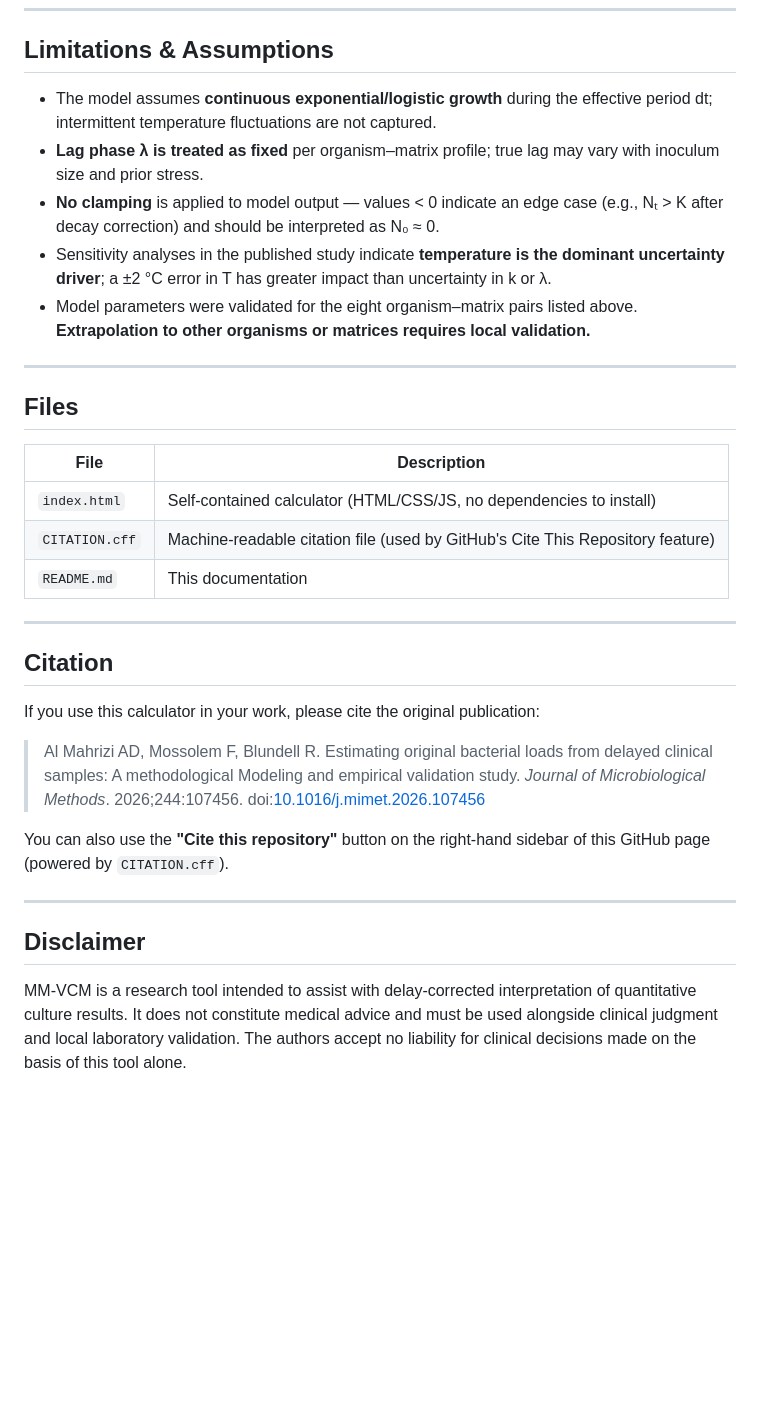
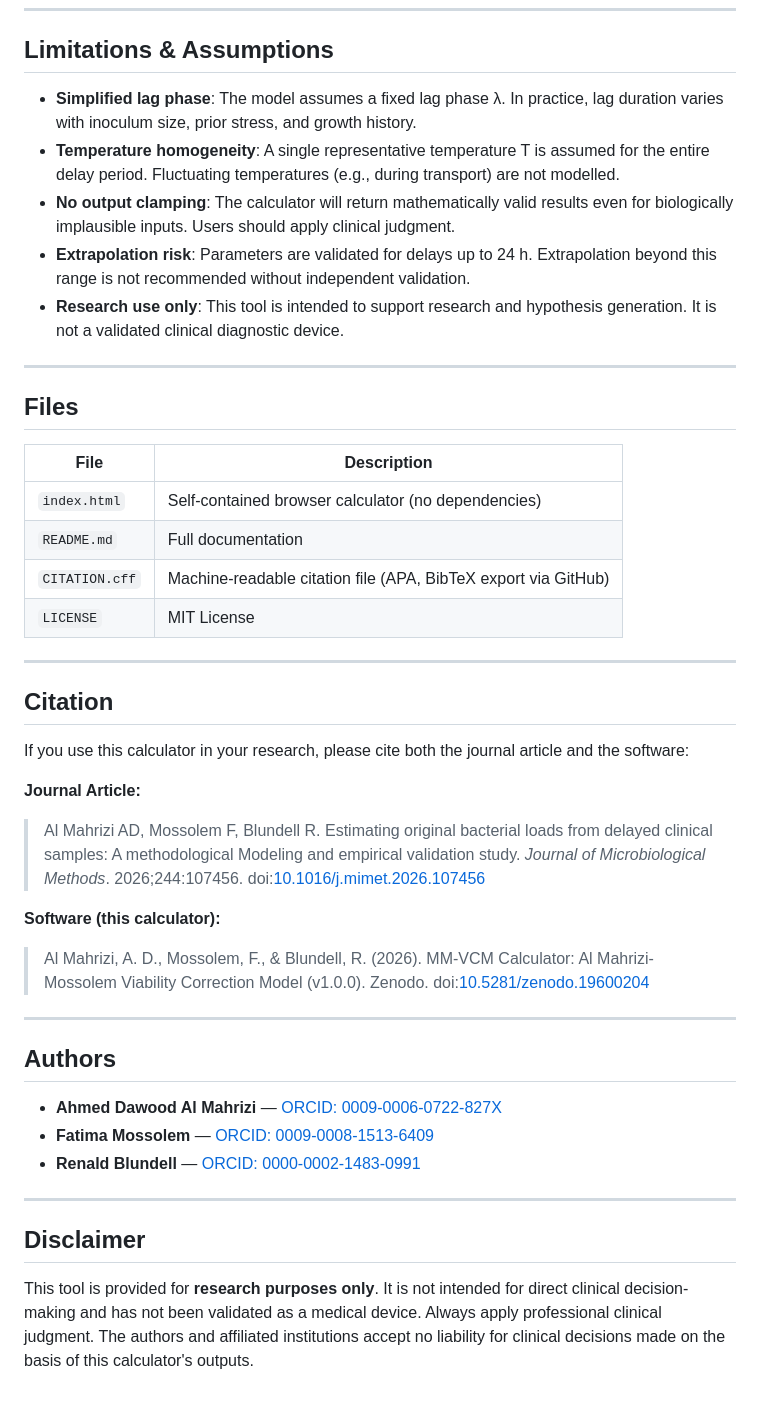
Before and after one commit to AM3119/mmvcm-calculator, a Markdown page: README.md, the part around one of its changes. Drawn GitHub-style; blank space fills up the shorter version.

```diff
--- a/README.md
+++ b/README.md
@@ -99,11 +90,11 @@ Default parameters are drawn from organism–matrix-specific literature ranges v
 
 ## Limitations & Assumptions
 
-- The model assumes **continuous exponential/logistic growth** during the effective period dt; intermittent temperature fluctuations are not captured.
-- **Lag phase λ is treated as fixed** per organism–matrix profile; true lag may vary with inoculum size and prior stress.
-- **No clamping** is applied to model output — values < 0 indicate an edge case (e.g., Nₜ > K after decay correction) and should be interpreted as N₀ ≈ 0.
-- Sensitivity analyses in the published study indicate **temperature is the dominant uncertainty driver**; a ±2 °C error in T has greater impact than uncertainty in k or λ.
-- Model parameters were validated for the eight organism–matrix pairs listed above. **Extrapolation to other organisms or matrices requires local validation.**
+- **Simplified lag phase**: The model assumes a fixed lag phase λ. In practice, lag duration varies with inoculum size, prior stress, and growth history.
+- **Temperature homogeneity**: A single representative temperature T is assumed for the entire delay period. Fluctuating temperatures (e.g., during transport) are not modelled.
+- **No output clamping**: The calculator will return mathematically valid results even for biologically implausible inputs. Users should apply clinical judgment.
+- **Extrapolation risk**: Parameters are validated for delays up to 24 h. Extrapolation beyond this range is not recommended without independent validation.
+- **Research use only**: This tool is intended to support research and hypothesis generation. It is not a validated clinical diagnostic device.
 
 ---
 
@@ -111,22 +102,33 @@ Default parameters are drawn from organism–matrix-specific literature ranges v
 
 | File | Description |
 |------|-------------|
-| `index.html` | Self-contained calculator (HTML/CSS/JS, no dependencies to install) |
-| `CITATION.cff` | Machine-readable citation file (used by GitHub's Cite This Repository feature) |
-| `README.md` | This documentation |
+| `index.html` | Self-contained browser calculator (no dependencies) |
+| `README.md` | Full documentation |
+| `CITATION.cff` | Machine-readable citation file (APA, BibTeX export via GitHub) |
+| `LICENSE` | MIT License |
 
 ---
 
 ## Citation
 
-If you use this calculator in your work, please cite the original publication:
+If you use this calculator in your research, please cite both the journal article and the software:
 
+**Journal Article:**
 > Al Mahrizi AD, Mossolem F, Blundell R. Estimating original bacterial loads from delayed clinical samples: A methodological Modeling and empirical validation study. *Journal of Microbiological Methods*. 2026;244:107456. doi:[10.1016/j.mimet.2026.107456](https://doi.org/10.1016/j.mimet.2026.107456)
 
-You can also use the **"Cite this repository"** button on the right-hand sidebar of this GitHub page (powered by `CITATION.cff`).
+**Software (this calculator):**
+> Al Mahrizi, A. D., Mossolem, F., & Blundell, R. (2026). MM-VCM Calculator: Al Mahrizi-Mossolem Viability Correction Model (v1.0.0). Zenodo. doi:[10.5281/zenodo.19600204](https://doi.org/10.5281/zenodo.19600204)
+
+---
+
+## Authors
+
+- **Ahmed Dawood Al Mahrizi** — [ORCID: 0009-0006-0722-827X](https://orcid.org/0009-0006-0722-827X)
+- **Fatima Mossolem** — [ORCID: 0009-0008-1513-6409](https://orcid.org/0009-0008-1513-6409)
+- **Renald Blundell** — [ORCID: 0000-0002-1483-0991](https://orcid.org/0000-0002-1483-0991)
 
 ---
 
 ## Disclaimer
 
-MM-VCM is a research tool intended to assist with delay-corrected interpretation of quantitative culture results. It does not constitute medical advice and must be used alongside clinical judgment and local laboratory validation. The authors accept no liability for clinical decisions made on the basis of this tool alone.
+This tool is provided for **research purposes only**. It is not intended for direct clinical decision-making and has not been validated as a medical device. Always apply professional clinical judgment. The authors and affiliated institutions accept no liability for clinical decisions made on the basis of this calculator's outputs.
```
Also changed, not shown: other parts of README.md (+27 -36 lines).
